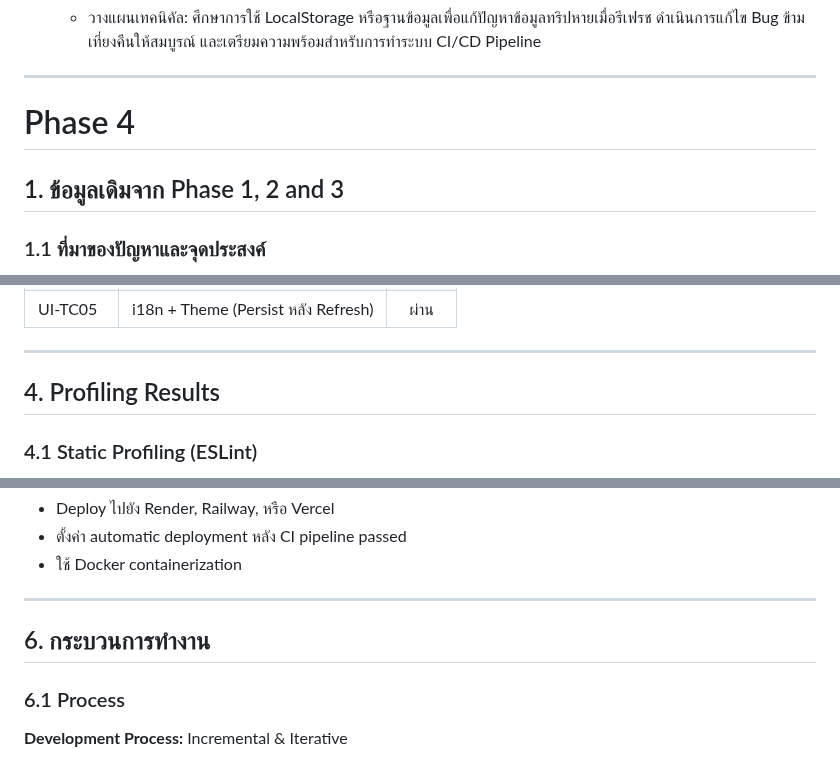
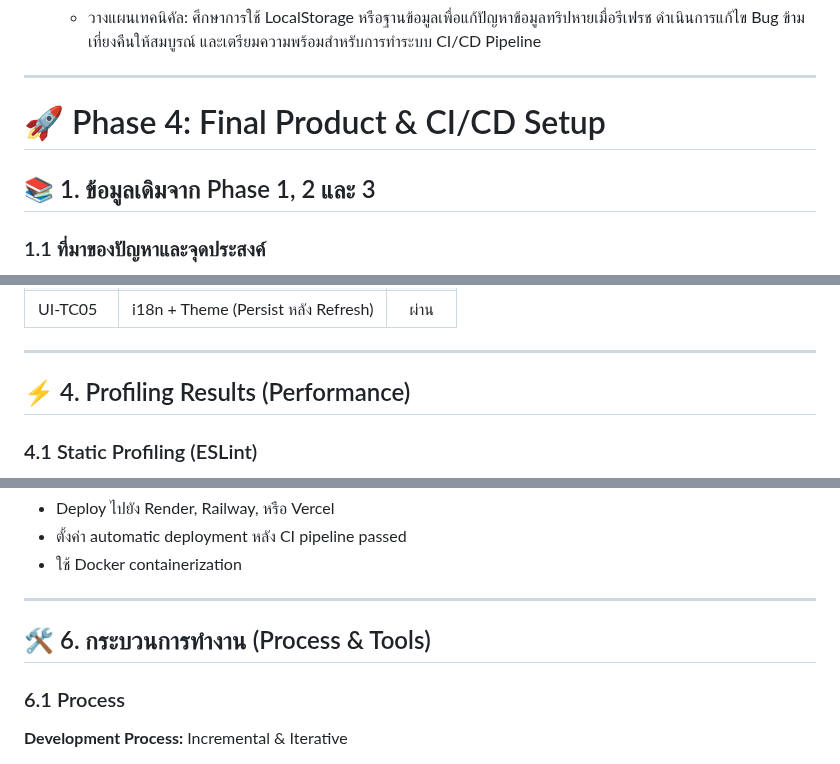
Before and after one commit to ananchanonswu/pinme, a Markdown page: README.md, 3 parts joined by grey strips. Rendered like a GitHub page; folded sections open.

```diff
--- a/README.md
+++ b/README.md
@@ -734,9 +741,9 @@ flowchart TD
 
 ---
 
-# Phase 4
+# 🚀 Phase 4: Final Product & CI/CD Setup
 
-## 1. ข้อมูลเดิมจาก Phase 1, 2 and 3
+## 📚 1. ข้อมูลเดิมจาก Phase 1, 2 และ 3
 
 ### 1.1 ที่มาของปัญหาและจุดประสงค์
 
@@ -966,6 +988,6 @@ graph TB
 ---
 
-## 4. Profiling Results
+## ⚡ 4. Profiling Results (Performance)
 
 ### 4.1 Static Profiling (ESLint)
 
@@ -1187,7 +1209,7 @@ jobs:
 
 ---
 
-## 6. กระบวนการทำงาน
+## 🛠️ 6. กระบวนการทำงาน (Process & Tools)
 
 ### 6.1 Process
 
```
Also changed, not shown: other parts of README.md (+35 -13 lines).
